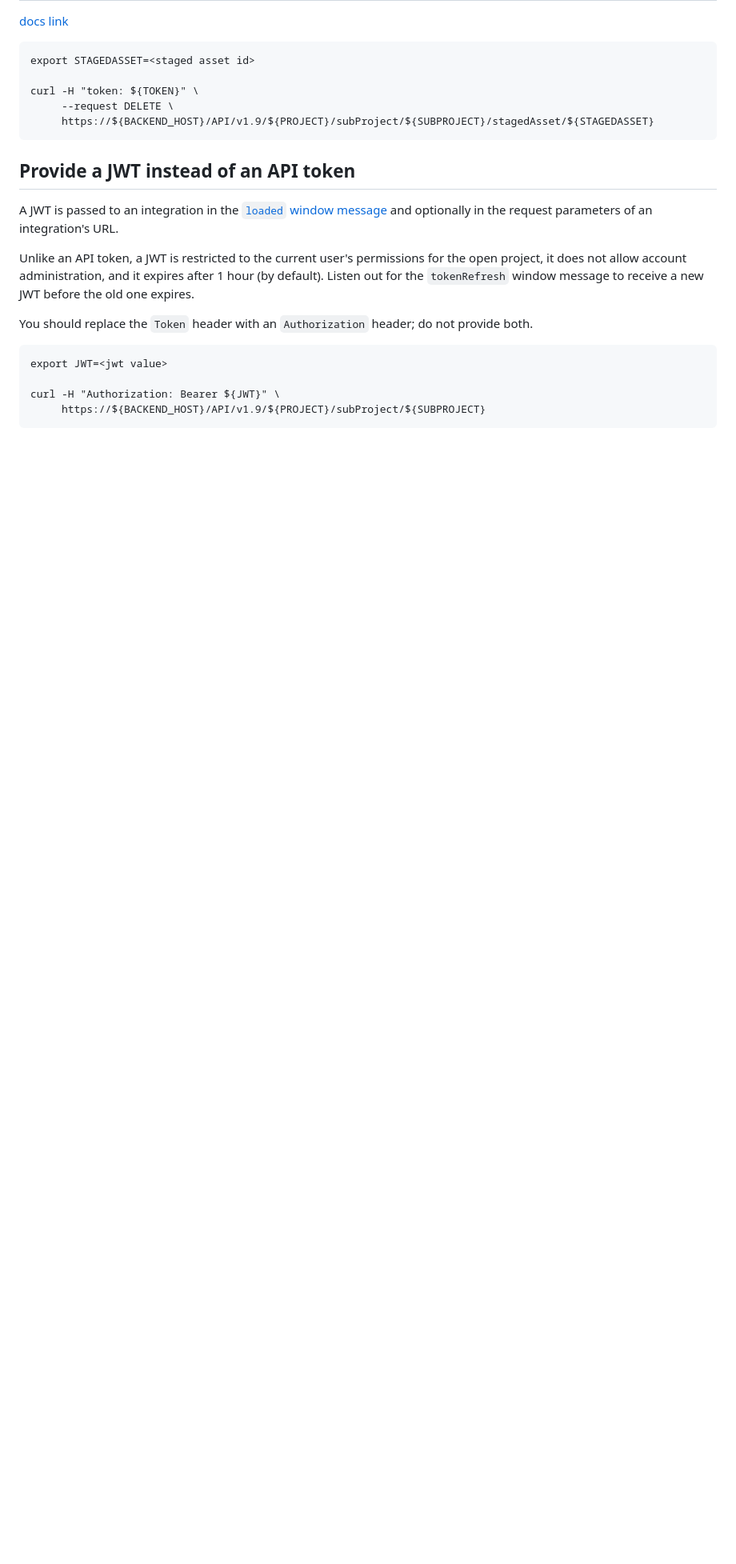
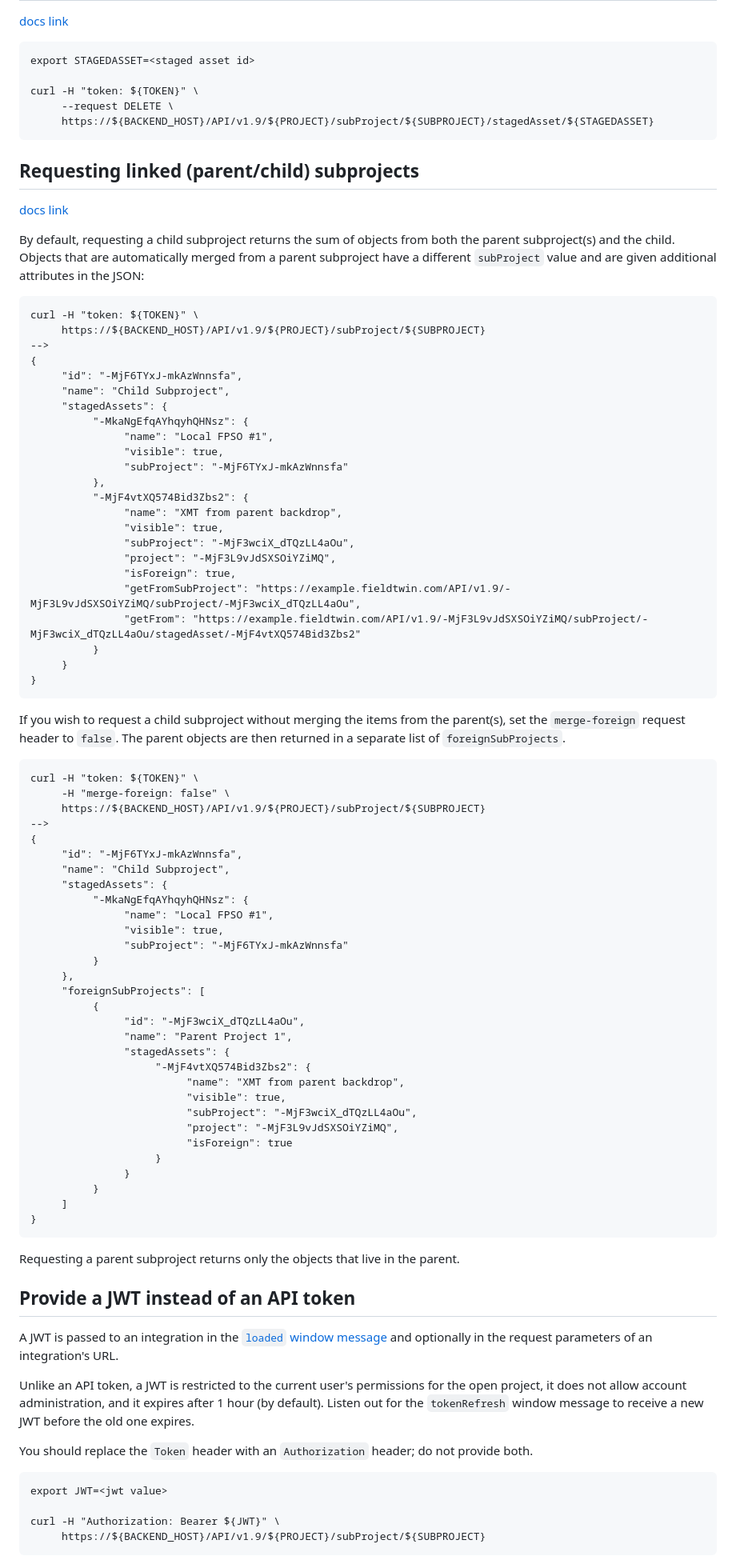
Before and after one commit to XvisionAS/FieldTwin-Integration-Demo, a Markdown page: HOWTO.md, the part around the change printed below. Shown: that part at 80% size. Drawn GitHub-style; blank space fills up the shorter version.

Commit message:
docs: expand on linked projects

````diff
--- a/HOWTO.md
+++ b/HOWTO.md
@@ -249,6 +249,79 @@ curl -H "token: ${TOKEN}" \
      https://${BACKEND_HOST}/API/v1.9/${PROJECT}/subProject/${SUBPROJECT}/stagedAsset/${STAGEDASSET}
 ```
 
+## Requesting linked (parent/child) subprojects
+
+[docs link](https://design.fieldtwin.com/dashboard/#links)
+
+By default, requesting a child subproject returns the sum of objects from both the parent
+subproject(s) and the child. Objects that are automatically merged from a parent subproject
+have a different `subProject` value and are given additional attributes in the JSON:
+
+```
+curl -H "token: ${TOKEN}" \
+     https://${BACKEND_HOST}/API/v1.9/${PROJECT}/subProject/${SUBPROJECT}
+-->
+{
+     "id": "-MjF6TYxJ-mkAzWnnsfa",
+     "name": "Child Subproject",
+     "stagedAssets": {
+          "-MkaNgEfqAYhqyhQHNsz": {
+               "name": "Local FPSO #1",
+               "visible": true,
+               "subProject": "-MjF6TYxJ-mkAzWnnsfa"
+          },
+          "-MjF4vtXQ574Bid3Zbs2": {
+               "name": "XMT from parent backdrop",
+               "visible": true,
+               "subProject": "-MjF3wciX_dTQzLL4aOu",
+               "project": "-MjF3L9vJdSXSOiYZiMQ",
+               "isForeign": true,
+               "getFromSubProject": "https://example.fieldtwin.com/API/v1.9/-MjF3L9vJdSXSOiYZiMQ/subProject/-MjF3wciX_dTQzLL4aOu",
+               "getFrom": "https://example.fieldtwin.com/API/v1.9/-MjF3L9vJdSXSOiYZiMQ/subProject/-MjF3wciX_dTQzLL4aOu/stagedAsset/-MjF4vtXQ574Bid3Zbs2"
+          }
+     }
+}
+```
+
+If you wish to request a child subproject without merging the items from the parent(s),
+set the `merge-foreign` request header to `false`. The parent objects are then returned
+in a separate list of `foreignSubProjects`.
+
+```
+curl -H "token: ${TOKEN}" \
+     -H "merge-foreign: false" \
+     https://${BACKEND_HOST}/API/v1.9/${PROJECT}/subProject/${SUBPROJECT}
+-->
+{
+     "id": "-MjF6TYxJ-mkAzWnnsfa",
+     "name": "Child Subproject",
+     "stagedAssets": {
+          "-MkaNgEfqAYhqyhQHNsz": {
+               "name": "Local FPSO #1",
+               "visible": true,
+               "subProject": "-MjF6TYxJ-mkAzWnnsfa"
+          }
+     },
+     "foreignSubProjects": [
+          {
+               "id": "-MjF3wciX_dTQzLL4aOu",
+               "name": "Parent Project 1",
+               "stagedAssets": {
+                    "-MjF4vtXQ574Bid3Zbs2": {
+                         "name": "XMT from parent backdrop",
+                         "visible": true,
+                         "subProject": "-MjF3wciX_dTQzLL4aOu",
+                         "project": "-MjF3L9vJdSXSOiYZiMQ",
+                         "isForeign": true
+                    }
+               }
+          }
+     ]
+}
+```
+
+Requesting a parent subproject returns only the objects that live in the parent.
+
 ## Provide a JWT instead of an API token
 
 A JWT is passed to an integration in the [`loaded` window message](./INTEGRATIONS.md#loaded)
````
Also changed, not shown: other parts of HOWTO.md (+0 -10 lines).
